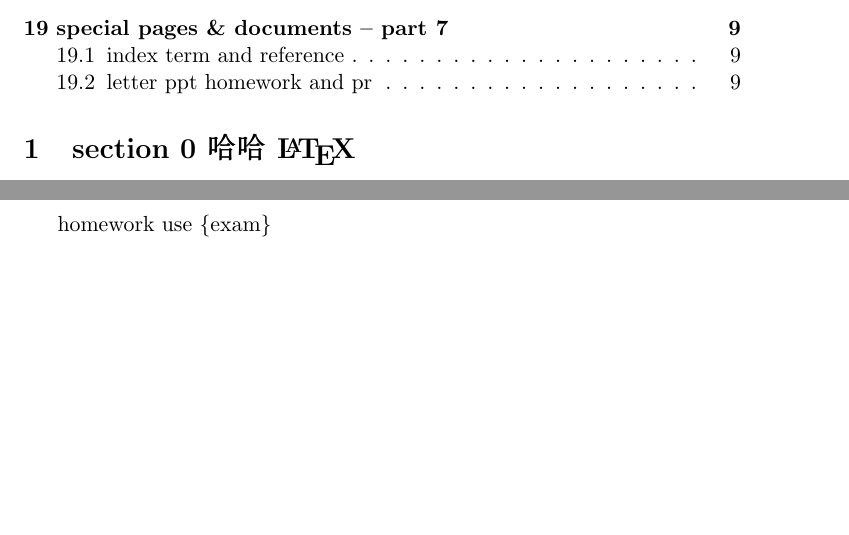
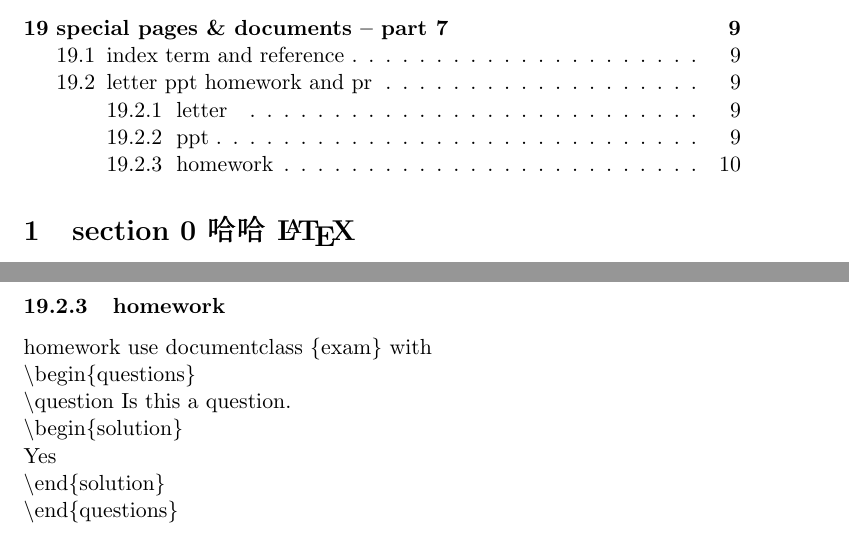
Before and after one commit to 0x00-pl/hello_latex, a LaTeX document (hello-latex.tex): two parts of pages 2 and 9 of 9 before the commit and two parts of pages 2 and 10 of 10 after it, joined at a grey line, cut so that both start at the same text, the shorter picture padded with empty space. The pictures show the PDF file hello-latex.pdf that the author committed with the source.

Commit message:
homeworks

```diff
--- a/hello-latex.tex
+++ b/hello-latex.tex
@@ -347,6 +347,7 @@ some thing verbatim, which without escape \\ /23454234$&%^&^(*^\z@%@#$%
     reference file use Bib file format.
   }
   \subsection{letter ppt homework and pr}{
-    change \textbacksllash{}docmentclass\{ ... \} to \{letter\}.
+    \subsubsection{letter}
+    change \textbackslash{}docmentclass\{ ... \} to \{letter\}.
     and it will give some special command as usable.
 
@@ -354,7 +356,14 @@ some thing verbatim, which without escape \\ /23454234$&%^&^(*^\z@%@#$%
     \textbackslash{}begin\{frame\} ... \textbackslash{}end\{frame\} \\
     for each page.\\
 
-    homework use \{exam\}
+    \subsubsection{homework}
+    homework use documentclass \{exam\} with \\
+    \textbackslash{}begin\{questions\}\\
+    \textbackslash{}question Is this a question.\\
+    \textbackslash{}begin\{solution\}\\
+    Yes\\
+    \textbackslash{}end\{solution\}\\
+    \textbackslash{}end\{questions\}\\
   }
 }
 
```
Also changed, not shown: hello-latex.pdf, hello-latex.tex (1 more changed lines), 4 other files.
